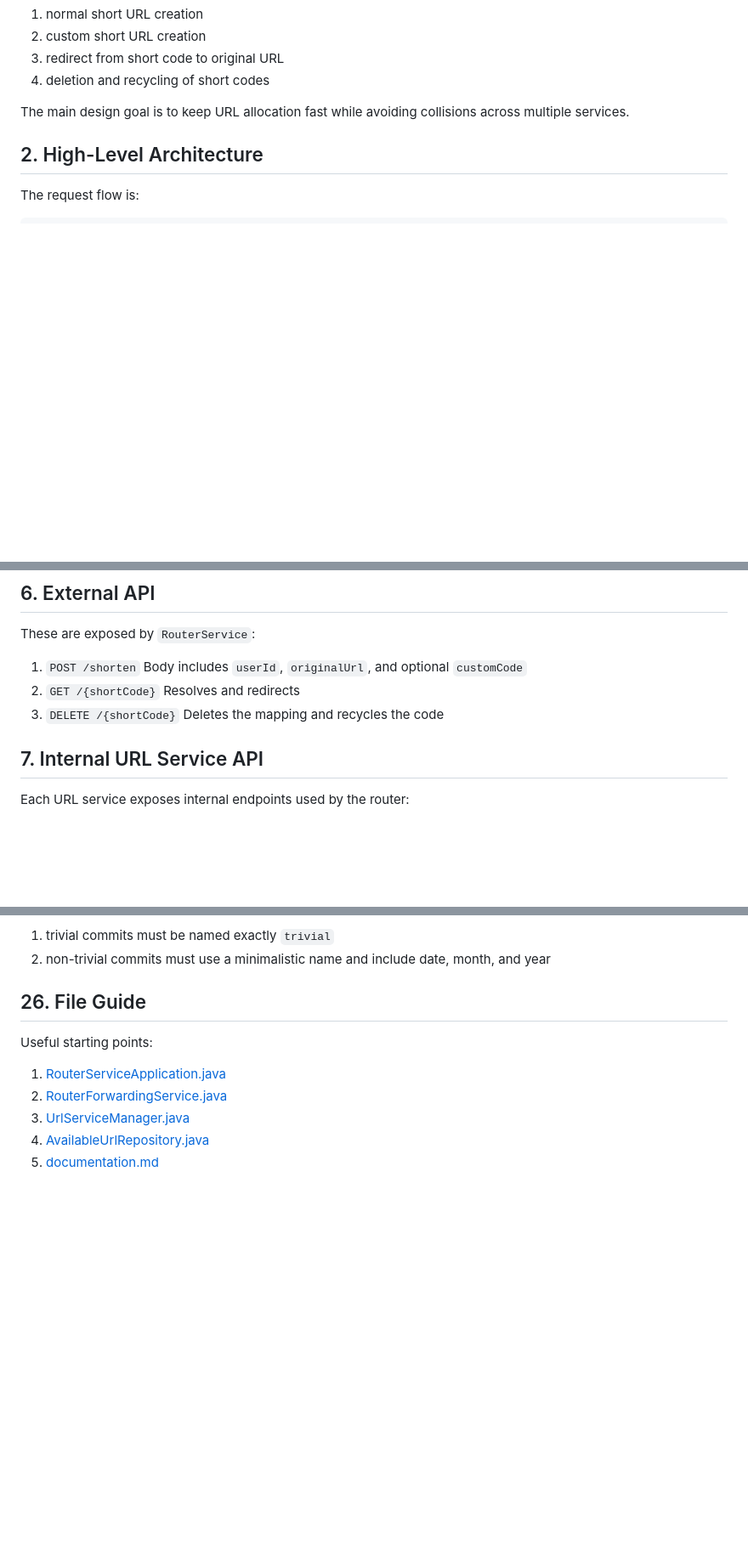
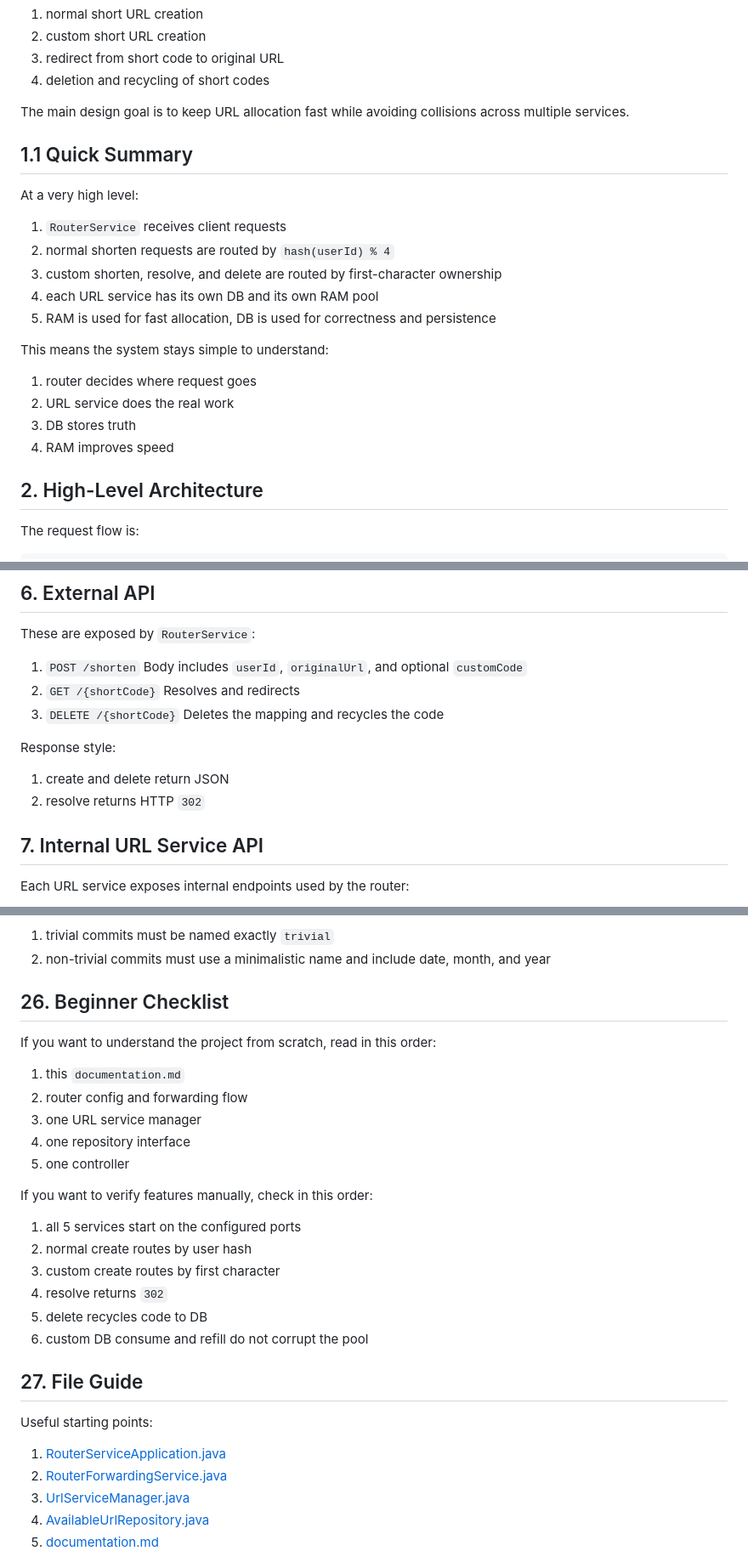
Before and after one commit to katharsis909/Distributed_URL_Shortener, a Markdown page: URL_Shortener/documentation.md, 3 parts joined by grey strips. Shown at 85% size. Drawn GitHub-style; blank space fills up the shorter version.

```diff
--- a/URL_Shortener/documentation.md
+++ b/URL_Shortener/documentation.md
@@ -18,6 +18,23 @@ The system supports:
 4. deletion and recycling of short codes
 
 The main design goal is to keep URL allocation fast while avoiding collisions across multiple services.
+
+## 1.1 Quick Summary
+
+At a very high level:
+
+1. `RouterService` receives client requests
+2. normal shorten requests are routed by `hash(userId) % 4`
+3. custom shorten, resolve, and delete are routed by first-character ownership
+4. each URL service has its own DB and its own RAM pool
+5. RAM is used for fast allocation, DB is used for correctness and persistence
+
+This means the system stays simple to understand:
+
+1. router decides where request goes
+2. URL service does the real work
+3. DB stores truth
+4. RAM improves speed
 
 ## 2. High-Level Architecture
 
@@ -113,6 +130,11 @@ These are exposed by `RouterService`:
    Resolves and redirects
 3. `DELETE /{shortCode}`
    Deletes the mapping and recycles the code
+
+Response style:
+
+1. create and delete return JSON
+2. resolve returns HTTP `302`
 
 ## 7. Internal URL Service API
 
@@ -452,7 +474,26 @@ Project rule:
 1. trivial commits must be named exactly `trivial`
 2. non-trivial commits must use a minimalistic name and include date, month, and year
 
-## 26. File Guide
+## 26. Beginner Checklist
+
+If you want to understand the project from scratch, read in this order:
+
+1. this `documentation.md`
+2. router config and forwarding flow
+3. one URL service manager
+4. one repository interface
+5. one controller
+
+If you want to verify features manually, check in this order:
+
+1. all 5 services start on the configured ports
+2. normal create routes by user hash
+3. custom create routes by first character
+4. resolve returns `302`
+5. delete recycles code to DB
+6. custom DB consume and refill do not corrupt the pool
+
+## 27. File Guide
 
 Useful starting points:
 
```
Also changed, not shown: URL_Shortener/DESIGN_DOCUMENTATION.md (deleted, +0 -180 lines).
